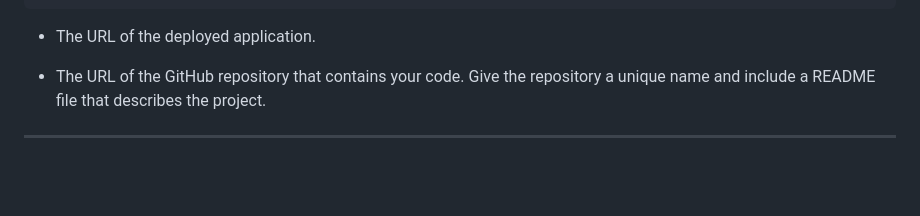
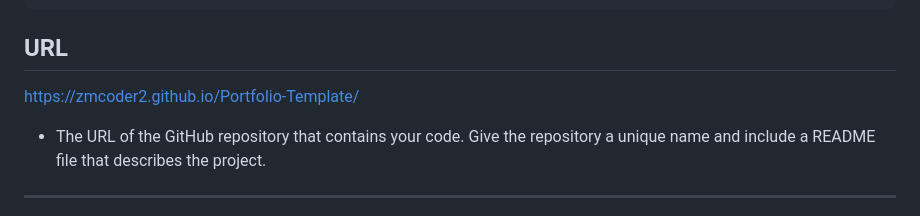
Before and after one commit to ZmCoder2/Portfolio-Template, a Markdown page: README.md, the part around the change. GitHub-like rendering; blank space fills up the shorter version.

Commit message:
URL
Added the URL of the Portfolio to the README.md

````diff
--- a/README.md
+++ b/README.md
@@ -37,7 +37,8 @@ WHEN I resize the page or view the site on various screens and devices
 THEN I am presented with a responsive layout that adapts to my viewport
 ```
 
-* The URL of the deployed application.
+## URL
+https://zmcoder2.github.io/Portfolio-Template/
 
 * The URL of the GitHub repository that contains your code. Give the repository a unique name and include a README file that describes the project.
 
````
